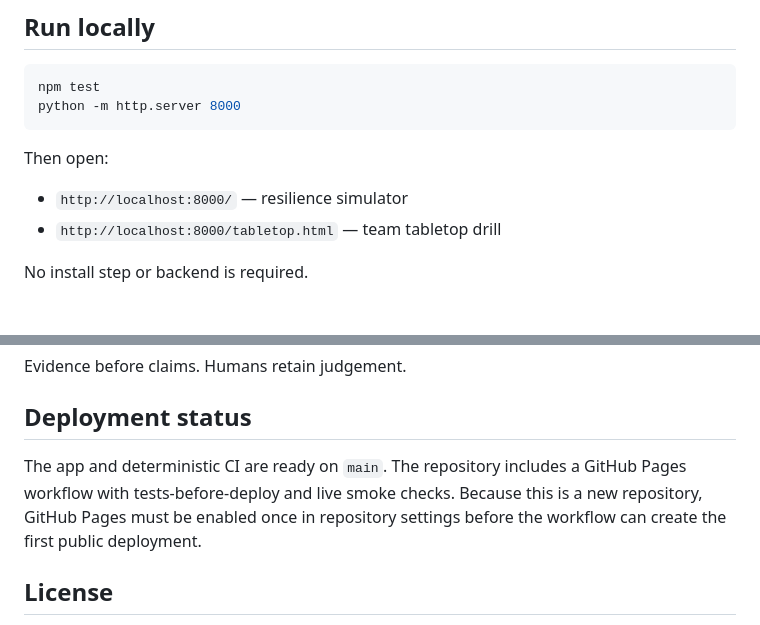
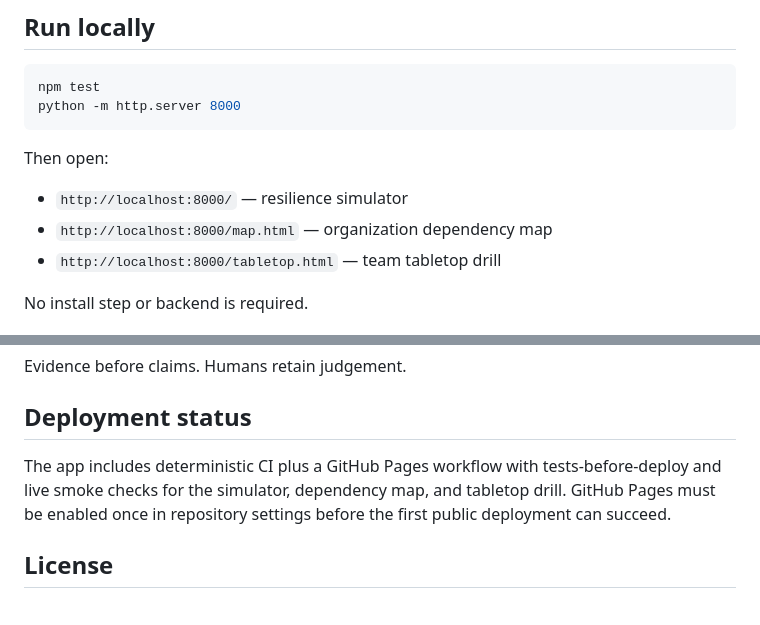
Before and after one commit to mikelninh/cyber-resilience-commons, a Markdown page: README.md, 2 parts joined by grey strips. GitHub-like rendering.

```diff
--- a/README.md
+++ b/README.md
@@ -60,6 +74,7 @@ python -m http.server 8000
 
 Then open:
 - `http://localhost:8000/` — resilience simulator
+- `http://localhost:8000/map.html` — organization dependency map
 - `http://localhost:8000/tabletop.html` — team tabletop drill
 
 No install step or backend is required.
@@ -74,7 +89,7 @@ Evidence before claims. Humans retain judgement.
 
 ## Deployment status
 
-The app and deterministic CI are ready on `main`. The repository includes a GitHub Pages workflow with tests-before-deploy and live smoke checks. Because this is a new repository, GitHub Pages must be enabled once in repository settings before the workflow can create the first public deployment.
+The app includes deterministic CI plus a GitHub Pages workflow with tests-before-deploy and live smoke checks for the simulator, dependency map, and tabletop drill. GitHub Pages must be enabled once in repository settings before the first public deployment can succeed.
 
 ## License
 
```
Also changed, not shown: other parts of README.md (+19 -5 lines).
